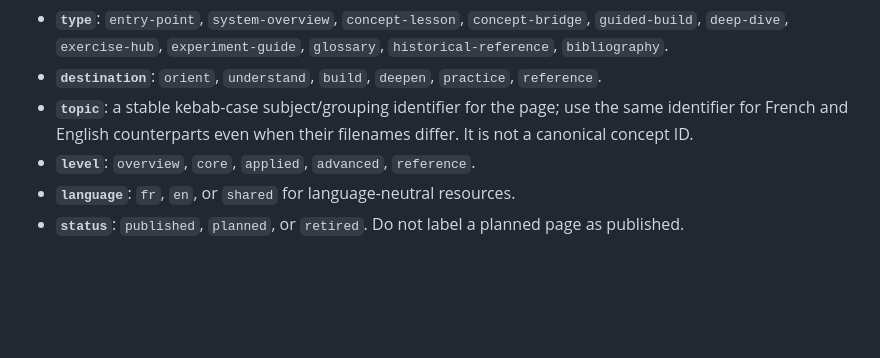
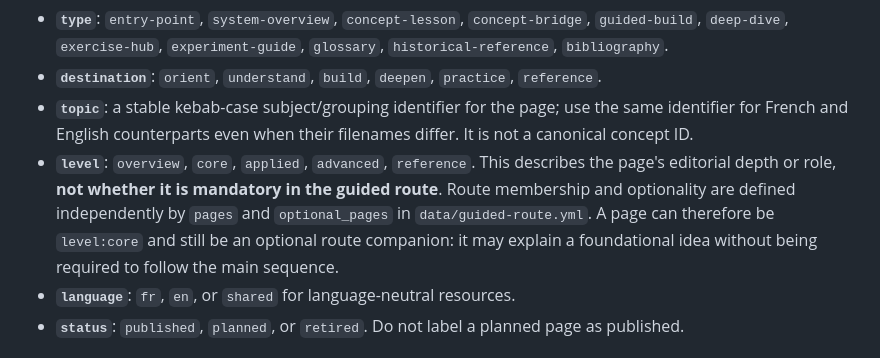
Before and after one commit to JM-Brun/llm-lab, a Markdown page: docs/page-metadata-schema.md, the part around the change. Rendered like a GitHub page; blank space fills up the shorter version.

Commit message:
docs: distinguish editorial depth from route optionality (#545)

```diff
--- a/docs/page-metadata-schema.md
+++ b/docs/page-metadata-schema.md
@@ -122,7 +122,7 @@ Use these dimensions consistently:
 - **`type`**: `entry-point`, `system-overview`, `concept-lesson`, `concept-bridge`, `guided-build`, `deep-dive`, `exercise-hub`, `experiment-guide`, `glossary`, `historical-reference`, `bibliography`.
 - **`destination`**: `orient`, `understand`, `build`, `deepen`, `practice`, `reference`.
 - **`topic`**: a stable kebab-case subject/grouping identifier for the page; use the same identifier for French and English counterparts even when their filenames differ. It is not a canonical concept ID.
-- **`level`**: `overview`, `core`, `applied`, `advanced`, `reference`.
+- **`level`**: `overview`, `core`, `applied`, `advanced`, `reference`. This describes the page's editorial depth or role, **not whether it is mandatory in the guided route**. Route membership and optionality are defined independently by `pages` and `optional_pages` in `data/guided-route.yml`. A page can therefore be `level:core` and still be an optional route companion: it may explain a foundational idea without being required to follow the main sequence.
 - **`language`**: `fr`, `en`, or `shared` for language-neutral resources.
 - **`status`**: `published`, `planned`, or `retired`. Do not label a planned page as published.
 
```
